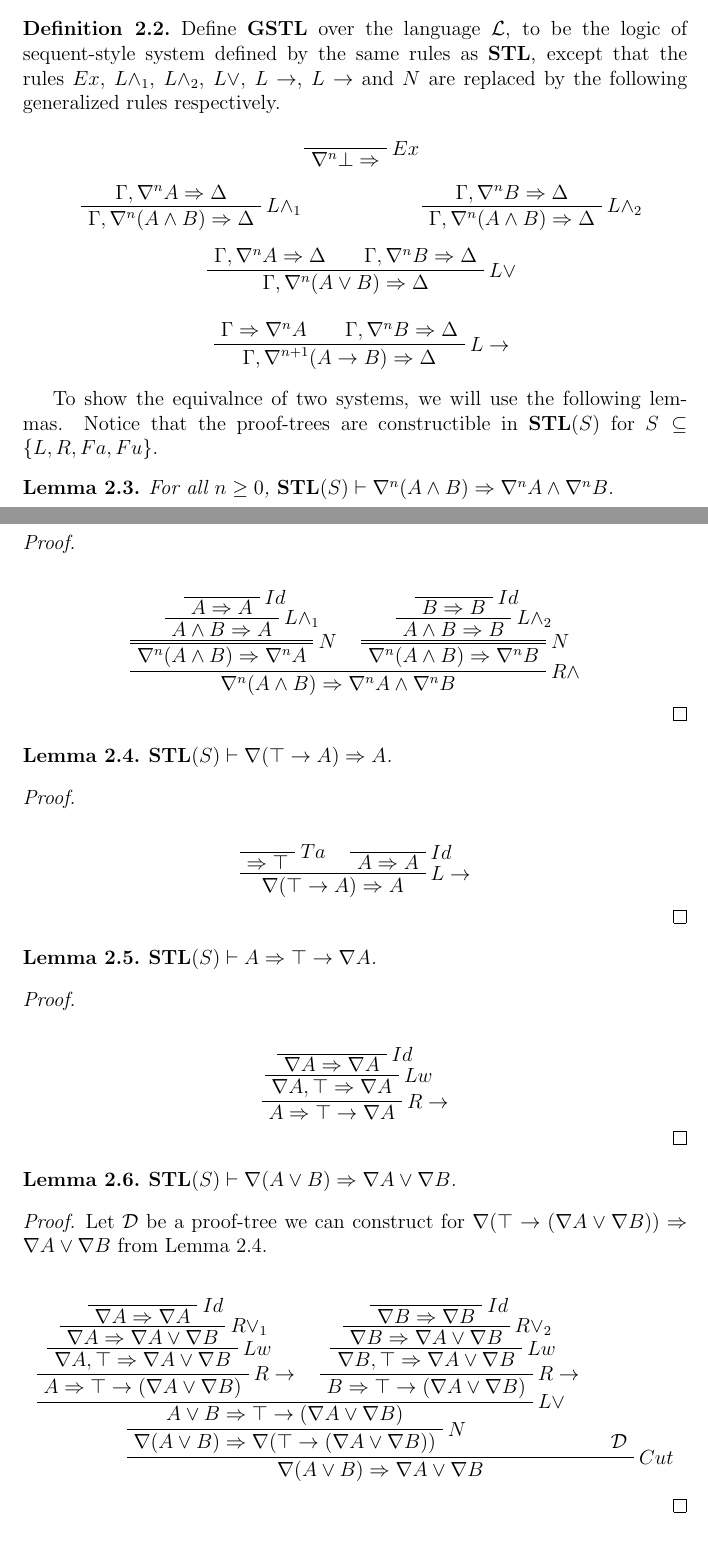
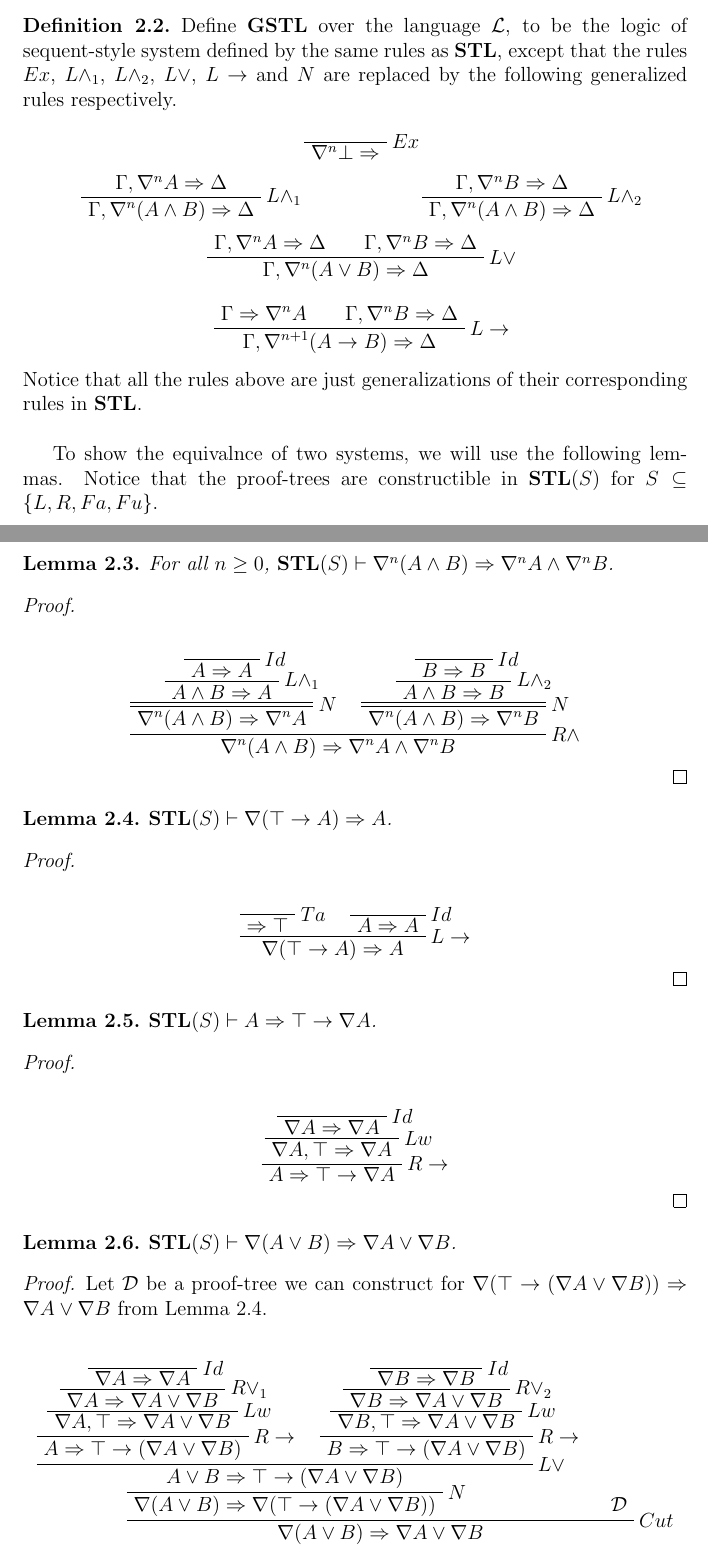
Before and after one commit to BelegCuthalion/stl, a LaTeX paper (ult/main.tex): two parts of pages 4 and 5 of 8, joined at a grey line, cut so that both start at the same text. Compiled offline with pdfLaTeX.

Commit message:
better style

```diff
--- a/ult/main.tex
+++ b/ult/main.tex
@@ -223,7 +223,7 @@ If we also add one or more of the following rules to the system, we will have an
 	Now, we will introduce $\gstl$, which we then show to be equivalent with $\stl$, and also cut-free.
 
 \begin{dfn}
-	Define $\gstl$ over the language $\mathcal{L}$, to be the logic of sequent-style system defined by the same rules as $\stl$, except that the rules $Ex$, $L\wedge_1$, $L\wedge_2$, $L\vee$, $L\rightarrow$, $L\rightarrow$ and $N$ are replaced by the following generalized rules respectively.
+	Define $\gstl$ over the language $\mathcal{L}$, to be the logic of sequent-style system defined by the same rules as $\stl$, except that the rules $Ex$, $L \wedge_1$, $L \wedge_2$, $L\vee$, $L \rightarrow$ and $N$ are replaced by the following generalized rules respectively.
 \end{dfn}
 
 \begin{prooftree}
@@ -259,31 +259,32 @@ If we also add one or more of the following rules to the system, we will have an
 	\RightLabel{$L \rightarrow$}
 	\BIC{$\Gamma, \nabla^{n+1} (A \rightarrow B) \Rightarrow \Delta$}
 \end{prooftree}
+Notice that all the rules above are just generalizations of their corresponding rules in $\stl$.\\
 
 To show the equivalnce of two systems, we will use the following lemmas. Notice that the proof-trees are constructible in $\stl(S)$ for $S \subseteq \{ L, R, Fa, Fu \}$.
 
-\begin{lem}\label{lem:l-nabla-dist-and} For all $n \geq 0$, $\stl(S) \vdash \nabla^n (A \land B) \Rightarrow \nabla^n A \land \nabla^n B$.
+\begin{lem}\label{lem:l-nabla-dist-and} For all $n \geq 0$, $\stl(S) \vdash \nabla^n (A \wedge B) \Rightarrow \nabla^n A \wedge \nabla^n B$.
 \end{lem}
 \begin{proof}\quad
 	\begin{prooftree}
 		\AXC{}
 		\RightLabel{$Id$}
 		\UIC{$A \Rightarrow A$}
-		\RightLabel{$L\land_1$}
-		\UIC{$A \land B \Rightarrow A$}
+		\RightLabel{$L \wedge_1$}
+		\UIC{$A \wedge B \Rightarrow A$}
 		\RightLabel{$N$} \doubleLine
-		\UIC{$\nabla^n (A \land B) \Rightarrow \nabla^n A$}
+		\UIC{$\nabla^n (A \wedge B) \Rightarrow \nabla^n A$}
 
 		\AXC{}
 		\RightLabel{$Id$}
 		\UIC{$B \Rightarrow B$}
-		\RightLabel{$L\land_2$}
-		\UIC{$A \land B \Rightarrow B$}
+		\RightLabel{$L \wedge_2$}
+		\UIC{$A \wedge B \Rightarrow B$}
 		\RightLabel{$N$} \doubleLine
-		\UIC{$\nabla^n (A \land B) \Rightarrow \nabla^n B$}
+		\UIC{$\nabla^n (A \wedge B) \Rightarrow \nabla^n B$}
 
-		\RightLabel{$R\land$}
-		\BIC{$\nabla^n (A \land B) \Rightarrow \nabla^n A \land \nabla^n B$}
+		\RightLabel{$R \wedge$}
+		\BIC{$\nabla^n (A \wedge B) \Rightarrow \nabla^n A \wedge \nabla^n B$}
 	\end{prooftree}
 \end{proof}
 
@@ -315,45 +316,45 @@ To show the equivalnce of two systems, we will use the following lemmas. Notice
 		\RightLabel{$Lw$}
 		\UIC{$\nabla A , \top \Rightarrow \nabla A$}
 
-		\RightLabel{$R\rightarrow$}
+		\RightLabel{$R \rightarrow$}
 		\UIC{$A \Rightarrow \top \rightarrow \nabla A$}
 	\end{prooftree}
 \end{proof}
 
-\begin{lem}\label{lem:l-nabla-dist-or} $\stl(S) \vdash \nabla (A \lor B) \Rightarrow \nabla A \lor \nabla B$.
+\begin{lem}\label{lem:l-nabla-dist-or} $\stl(S) \vdash \nabla (A \vee B) \Rightarrow \nabla A \vee \nabla B$.
 \end{lem}
-\begin{proof} Let $\mathcal{D}$ be a proof-tree we can construct for $\nabla (\top \rightarrow (\nabla A \lor \nabla B)) \Rightarrow \nabla A \lor \nabla B$ from Lemma \ref{lem:l-nabla-box}.
+\begin{proof} Let $\mathcal{D}$ be a proof-tree we can construct for $\nabla (\top \rightarrow (\nabla A \vee \nabla B)) \Rightarrow \nabla A \vee \nabla B$ from Lemma \ref{lem:l-nabla-box}.
 
 	\begin{prooftree}
 		\AXC{}
 		\RightLabel{$Id$}
 		\UIC{$\nabla A \Rightarrow \nabla A$}
-		\RightLabel{$R\lor_1$}
-		\UIC{$\nabla A \Rightarrow \nabla A \lor \nabla B$}
+		\RightLabel{$R\vee_1$}
+		\UIC{$\nabla A \Rightarrow \nabla A \vee \nabla B$}
 		\RightLabel{$Lw$}
-		\UIC{$\nabla A , \top \Rightarrow \nabla A \lor \nabla B$}
-		\RightLabel{$R\rightarrow$}
-		\UIC{$A \Rightarrow \top \rightarrow (\nabla A \lor \nabla B)$}
+		\UIC{$\nabla A , \top \Rightarrow \nabla A \vee \nabla B$}
+		\RightLabel{$R \rightarrow$}
+		\UIC{$A \Rightarrow \top \rightarrow (\nabla A \vee \nabla B)$}
 
 		\AXC{}
 		\RightLabel{$Id$}
 		\UIC{$\nabla B \Rightarrow \nabla B$}
-		\RightLabel{$R\lor_2$}
-		\UIC{$\nabla B \Rightarrow \nabla A \lor \nabla B$}
+		\RightLabel{$R\vee_2$}
+		\UIC{$\nabla B \Rightarrow \nabla A \vee \nabla B$}
 		\RightLabel{$Lw$}
-		\UIC{$\nabla B , \top \Rightarrow \nabla A \lor \nabla B$}
-		\RightLabel{$R\rightarrow$}
-		\UIC{$B \Rightarrow \top \rightarrow (\nabla A \lor \nabla B)$}
+		\UIC{$\nabla B , \top \Rightarrow \nabla A \vee \nabla B$}
+		\RightLabel{$R \rightarrow$}
+		\UIC{$B \Rightarrow \top \rightarrow (\nabla A \vee \nabla B)$}
 
-		\RightLabel{$L\lor$}
-		\BIC{$A \lor B \Rightarrow \top \rightarrow (\nabla A \lor \nabla B)$}
+		\RightLabel{$L\vee$}
+		\BIC{$A \vee B \Rightarrow \top \rightarrow (\nabla A \vee \nabla B)$}
 		\RightLabel{$N$}
-		\UIC{$\nabla (A \lor B) \Rightarrow \nabla (\top \rightarrow (\nabla A \lor \nabla B))$}
+		\UIC{$\nabla (A \vee B) \Rightarrow \nabla (\top \rightarrow (\nabla A \vee \nabla B))$}
 
 		\AXC{$\mathcal{D}$}
 
 		\RightLabel{$Cut$}
-		\BIC{$\nabla (A \lor B) \Rightarrow \nabla A \lor \nabla B$}
+		\BIC{$\nabla (A \vee B) \Rightarrow \nabla A \vee \nabla B$}
 	\end{prooftree}
 \end{proof}
 
```
Also changed, not shown: ult/main.tex (16 more changed lines).
